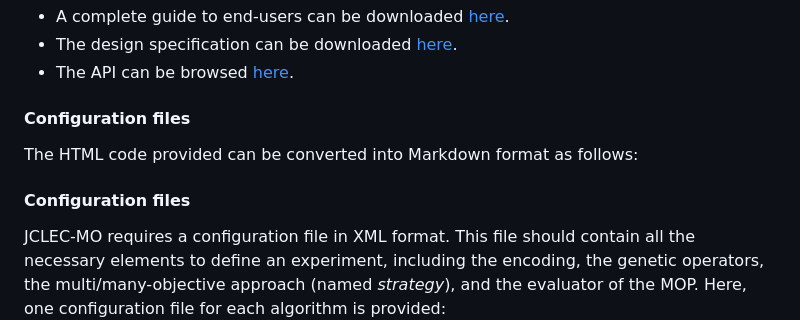
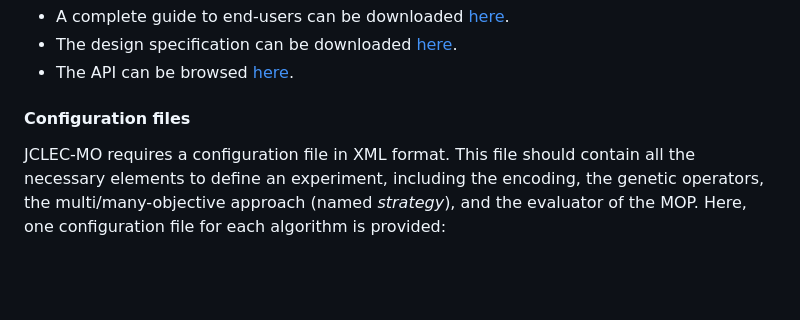
Before and after one commit to jrromero/jclec-mo, a Markdown page: README.md, the part around the change. Rendered like a GitHub page; blank space fills up the shorter version.

```diff
--- a/README.md
+++ b/README.md
@@ -120,10 +120,6 @@ JCLEC-MO source code has been carefully documented using _Javadoc_ tags. In addi
 
 #### Configuration files
 
-The HTML code provided can be converted into Markdown format as follows:
-
-#### Configuration files
-
 JCLEC-MO requires a configuration file in XML format. This file should contain all the necessary elements to define an experiment, including the encoding, the genetic operators, the multi/many-objective approach (named *strategy*), and the evaluator of the MOP. Here, one configuration file for each algorithm is provided:
 
 - ε-MOEA + DTLZ1 [configuration file](https://www.uco.es/grupos/kdis/jclec-mo/v1/cfg/eMOEA-DTLZ1.xml)
```
